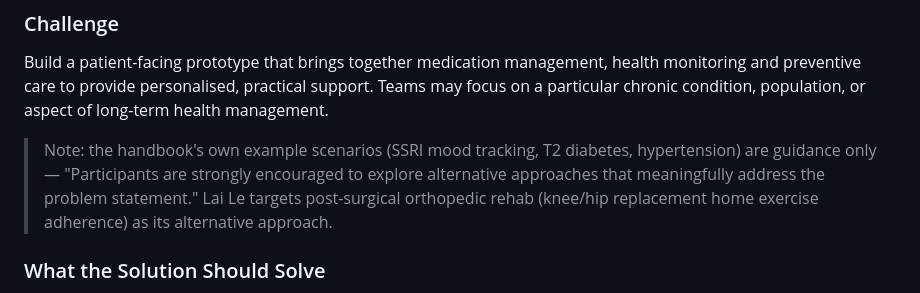
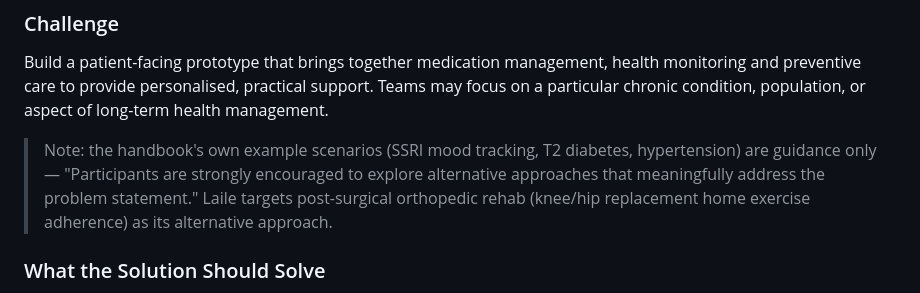
Before and after one commit to LimCharles/laile, a Markdown page: docs/challenge-statement.md, the part around the change. Rendered like a GitHub page.

```diff
--- a/docs/challenge-statement.md
+++ b/docs/challenge-statement.md
@@ -24,7 +24,7 @@ on a particular chronic condition, population, or aspect of long-term health man
 
 > Note: the handbook's own example scenarios (SSRI mood tracking, T2 diabetes, hypertension)
 > are guidance only — "Participants are strongly encouraged to explore alternative approaches
-> that meaningfully address the problem statement." Lai Le targets post-surgical orthopedic
+> that meaningfully address the problem statement." Laile targets post-surgical orthopedic
 > rehab (knee/hip replacement home exercise adherence) as its alternative approach.
 
 ### What the Solution Should Solve
```
Also changed, not shown: README.md (+2 -2 lines).
